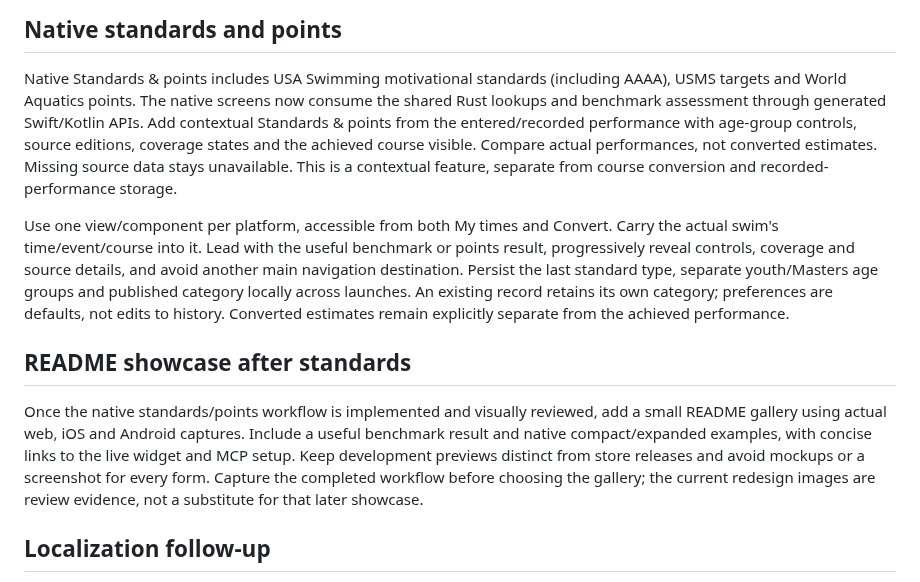
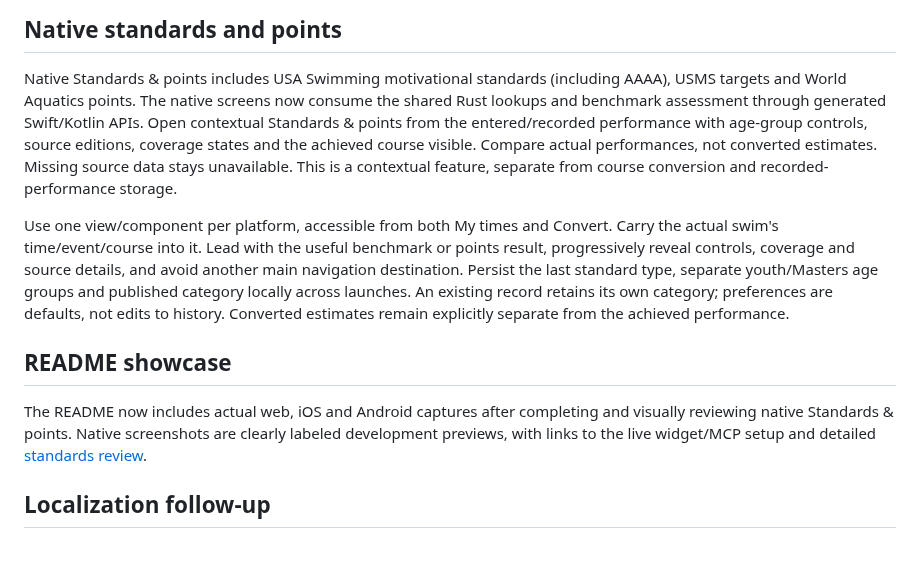
Before and after one commit to Stanback/turnmark, a Markdown page: docs/NATIVE_PRODUCT_NOTES.md, the part around the change. Rendered like a GitHub page; blank space fills up the shorter version.

```diff
--- a/docs/NATIVE_PRODUCT_NOTES.md
+++ b/docs/NATIVE_PRODUCT_NOTES.md
@@ -75,7 +75,7 @@ for primary specifications, adapter boundaries and validation requirements.
 Native Standards & points includes USA Swimming motivational standards
 (including AAAA), USMS targets and World Aquatics points.
 The native screens now consume the shared Rust lookups and benchmark assessment
-through generated Swift/Kotlin APIs. Add contextual Standards & points
+through generated Swift/Kotlin APIs. Open contextual Standards & points
 from the entered/recorded performance with age-group controls, source editions,
 coverage states and the achieved course visible. Compare actual performances,
 not converted estimates. Missing source data stays unavailable. This is a contextual
@@ -90,15 +90,12 @@ An existing record retains its own category; preferences are defaults, not edits
 to history. Converted estimates remain explicitly separate from the achieved
 performance.
 
-## README showcase after standards
+## README showcase
 
-Once the native standards/points workflow is implemented and visually reviewed,
-add a small README gallery using actual web, iOS and Android captures. Include a
-useful benchmark result and native compact/expanded examples, with concise links
-to the live widget and MCP setup. Keep development previews distinct from store
-releases and avoid mockups or a screenshot for every form. Capture the completed
-workflow before choosing the gallery; the current redesign images are review
-evidence, not a substitute for that later showcase.
+The README now includes actual web, iOS and Android captures after completing
+and visually reviewing native Standards & points. Native screenshots are
+clearly labeled development previews, with links to the live widget/MCP setup
+and detailed [standards review](NATIVE_STANDARDS_REVIEW.md).
 
 ## Localization follow-up
 
```
Also changed, not shown: README.md (+14 -1 lines), docs/NATIVE_APPS.md (+6 -2 lines), docs/NATIVE_STANDARDS_REVIEW.md (added, +49 -0 lines), docs/screenshots/android-benchmarks-large-text-dark.png (added), docs/screenshots/android-world-points.png (added), docs/screenshots/android-youth-standards-summary.png (added), docs/screenshots/ios-points-light.png (added), docs/screenshots/ios-standards-light.png (added), docs/screenshots/ios-standards-missing-large-text.png (added), 1 other file.
